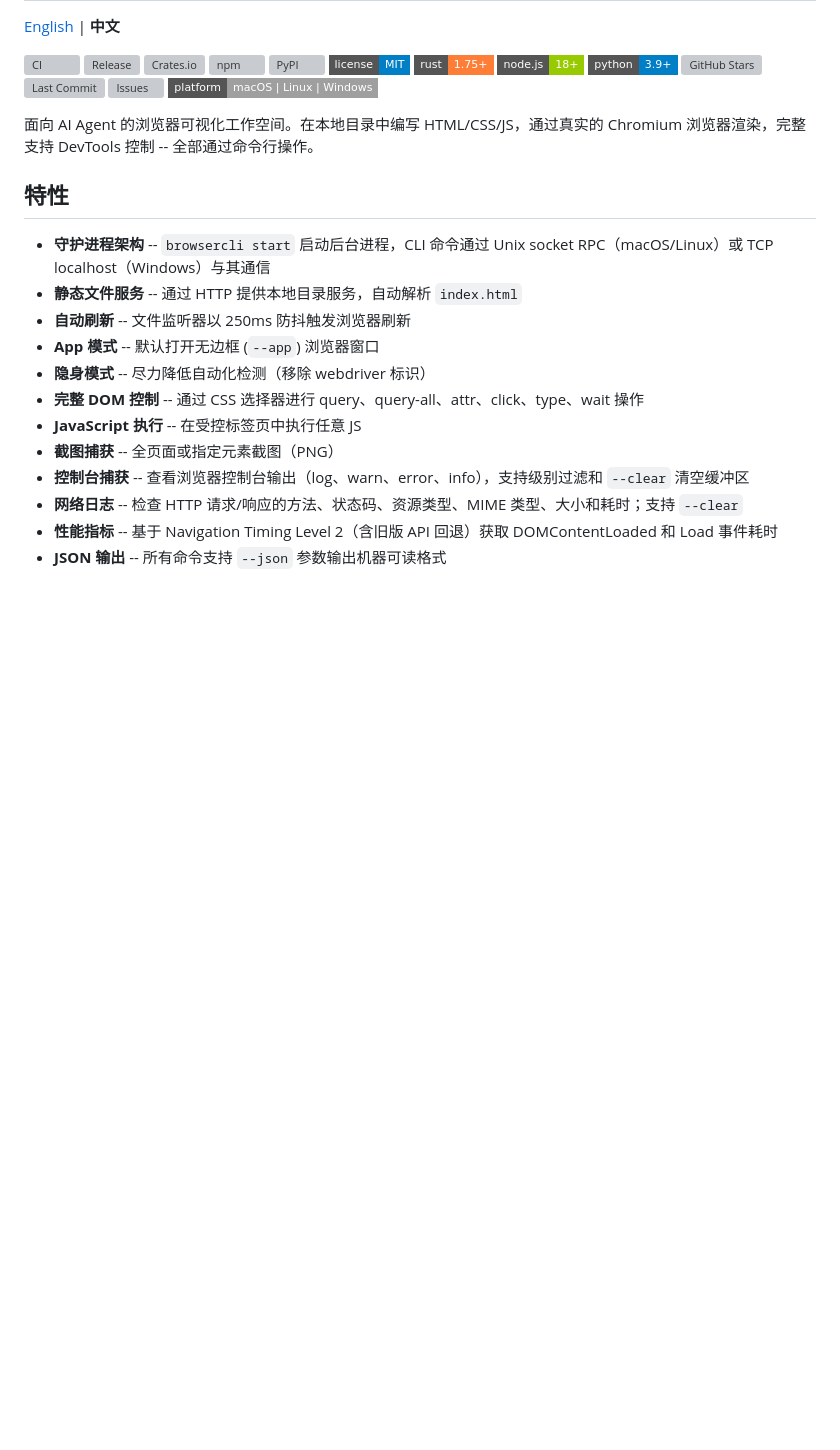
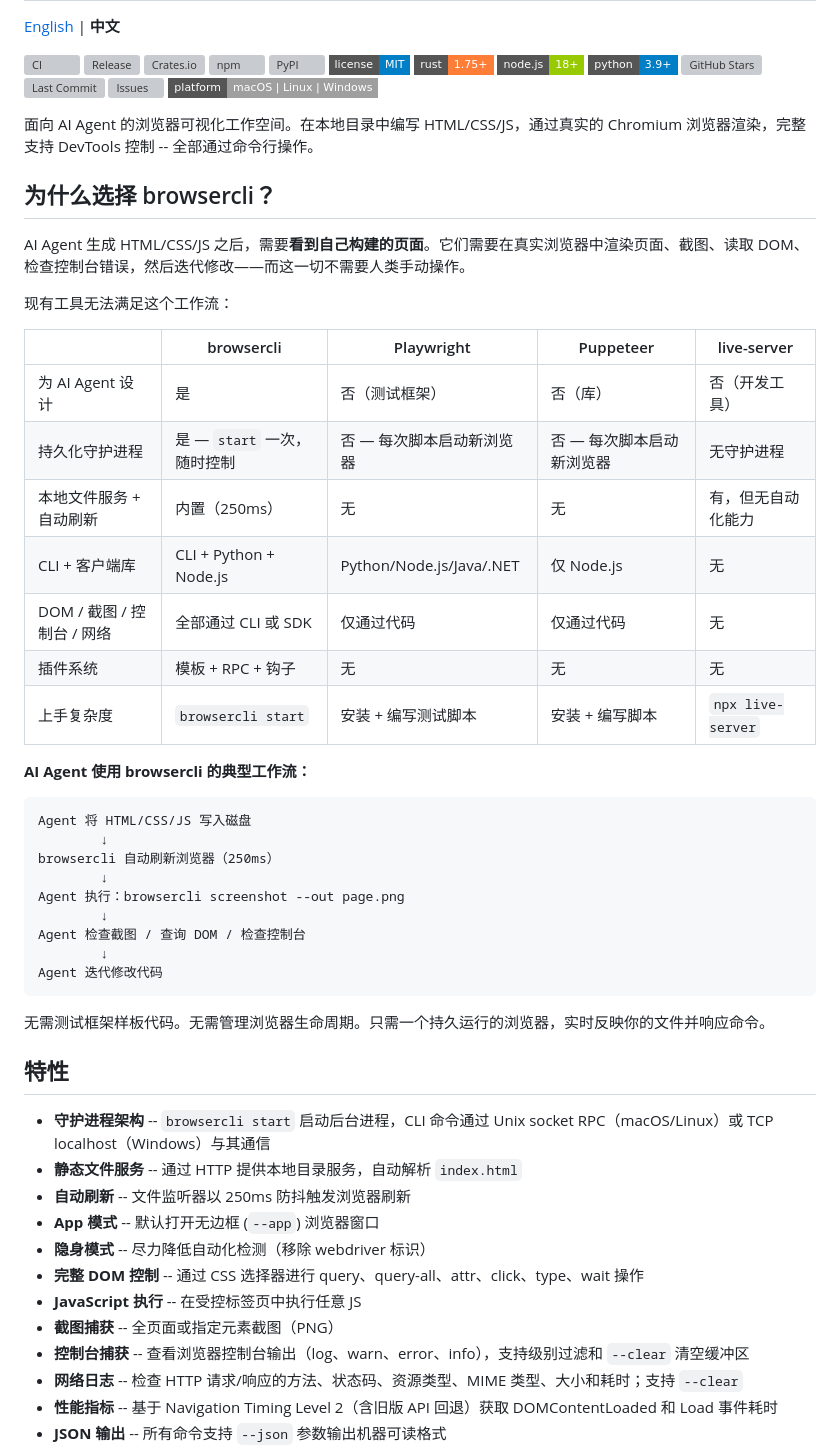
Before and after one commit to justinhuangcode/browsercli, a Markdown page: README_CN.md, the part around the change. Drawn GitHub-style; badges without logos; blank space fills up the shorter version; grey boxes are pictures that could not be loaded.

````diff
--- a/README_CN.md
+++ b/README_CN.md
@@ -17,6 +17,38 @@
 [![Platform](https://img.shields.io/badge/platform-macOS%20%7C%20Linux%20%7C%20Windows-lightgrey?style=flat-square)](https://github.com/justinhuangcode/browsercli)
 
 面向 AI Agent 的浏览器可视化工作空间。在本地目录中编写 HTML/CSS/JS，通过真实的 Chromium 浏览器渲染，完整支持 DevTools 控制 -- 全部通过命令行操作。
+
+## 为什么选择 browsercli？
+
+AI Agent 生成 HTML/CSS/JS 之后，需要**看到自己构建的页面**。它们需要在真实浏览器中渲染页面、截图、读取 DOM、检查控制台错误，然后迭代修改——而这一切不需要人类手动操作。
+
+现有工具无法满足这个工作流：
+
+| | browsercli | Playwright | Puppeteer | live-server |
+|---|---|---|---|---|
+| 为 AI Agent 设计 | 是 | 否（测试框架） | 否（库） | 否（开发工具） |
+| 持久化守护进程 | 是 — `start` 一次，随时控制 | 否 — 每次脚本启动新浏览器 | 否 — 每次脚本启动新浏览器 | 无守护进程 |
+| 本地文件服务 + 自动刷新 | 内置（250ms） | 无 | 无 | 有，但无自动化能力 |
+| CLI + 客户端库 | CLI + Python + Node.js | Python/Node.js/Java/.NET | 仅 Node.js | 无 |
+| DOM / 截图 / 控制台 / 网络 | 全部通过 CLI 或 SDK | 仅通过代码 | 仅通过代码 | 无 |
+| 插件系统 | 模板 + RPC + 钩子 | 无 | 无 | 无 |
+| 上手复杂度 | `browsercli start` | 安装 + 编写测试脚本 | 安装 + 编写脚本 | `npx live-server` |
+
+**AI Agent 使用 browsercli 的典型工作流：**
+
+```
+Agent 将 HTML/CSS/JS 写入磁盘
+        ↓
+browsercli 自动刷新浏览器（250ms）
+        ↓
+Agent 执行：browsercli screenshot --out page.png
+        ↓
+Agent 检查截图 / 查询 DOM / 检查控制台
+        ↓
+Agent 迭代修改代码
+```
+
+无需测试框架样板代码。无需管理浏览器生命周期。只需一个持久运行的浏览器，实时反映你的文件并响应命令。
 
 ## 特性
 
````
Also changed, not shown: README.md (+32 -0 lines).
